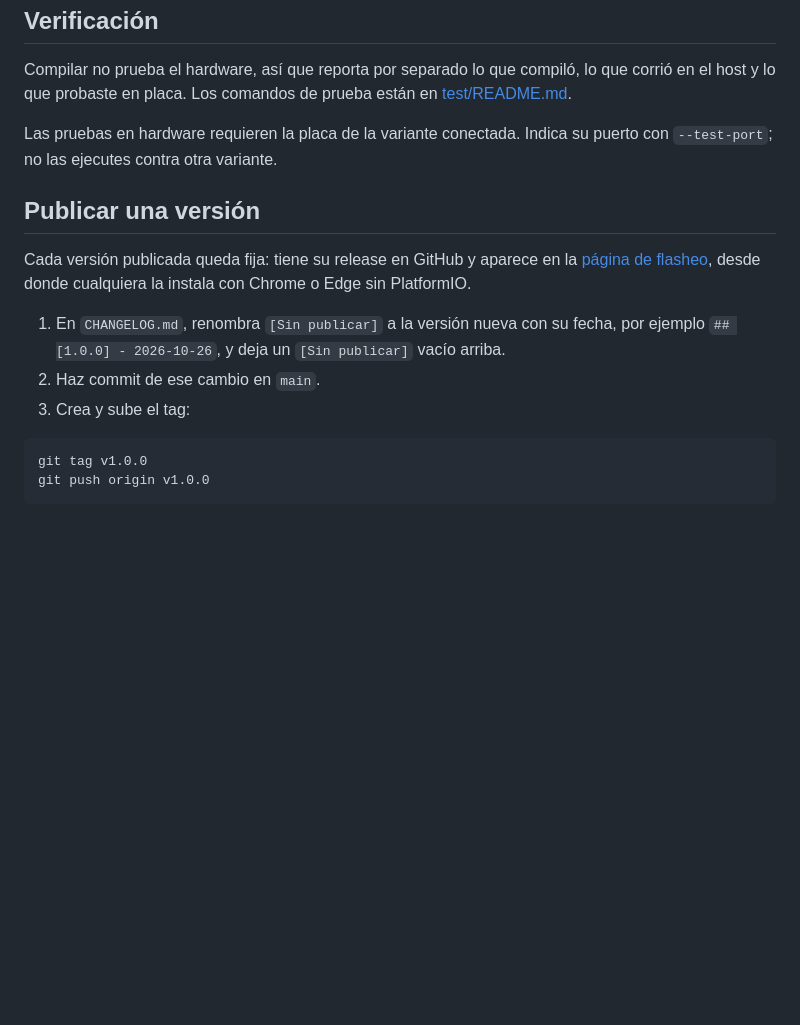
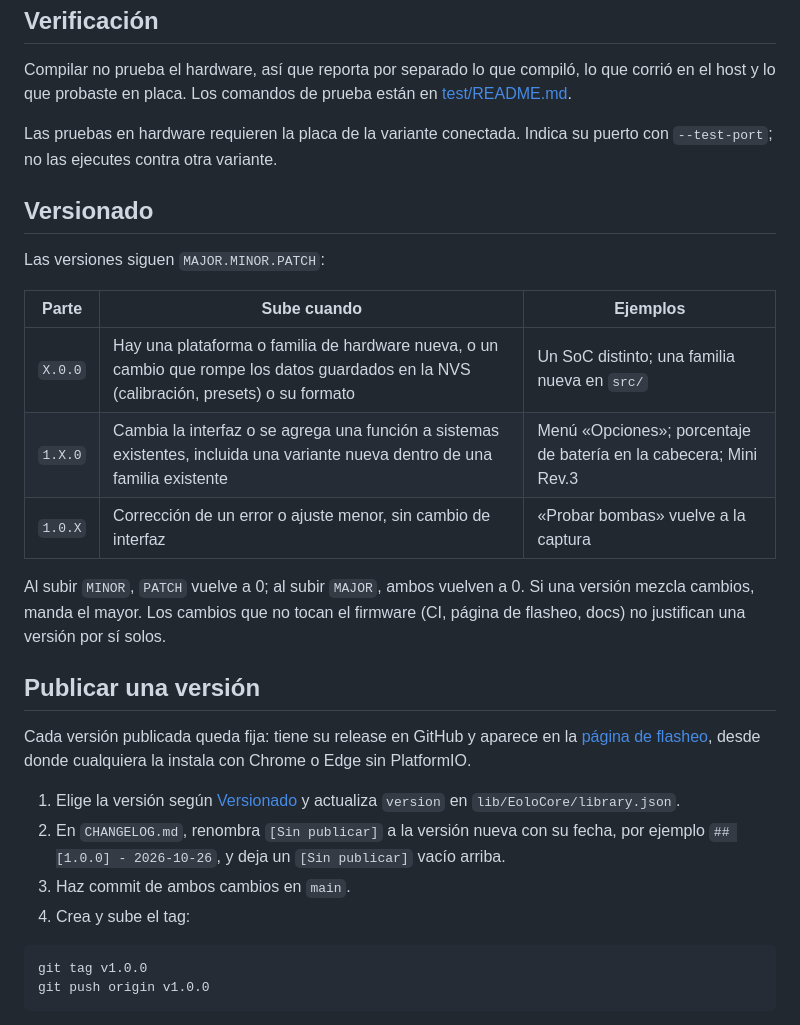
Before and after one commit to Helix128/EoloXrd, a Markdown page: docs/firmware/desarrollo.md, the part around the change. Rendered like a GitHub page; blank space fills up the shorter version.

Commit message:
docs: define las reglas de versionado

````diff
--- a/docs/firmware/desarrollo.md
+++ b/docs/firmware/desarrollo.md
@@ -81,13 +81,26 @@ Compilar no prueba el hardware, así que reporta por separado lo que compiló, l
 
 Las pruebas en hardware requieren la placa de la variante conectada. Indica su puerto con `--test-port`; no las ejecutes contra otra variante.
 
+## Versionado
+
+Las versiones siguen `MAJOR.MINOR.PATCH`:
+
+| Parte | Sube cuando | Ejemplos |
+|---|---|---|
+| `X.0.0` | Hay una plataforma o familia de hardware nueva, o un cambio que rompe los datos guardados en la NVS (calibración, presets) o su formato | Un SoC distinto; una familia nueva en `src/` |
+| `1.X.0` | Cambia la interfaz o se agrega una función a sistemas existentes, incluida una variante nueva dentro de una familia existente | Menú «Opciones»; porcentaje de batería en la cabecera; Mini Rev.3 |
+| `1.0.X` | Corrección de un error o ajuste menor, sin cambio de interfaz | «Probar bombas» vuelve a la captura |
+
+Al subir `MINOR`, `PATCH` vuelve a 0; al subir `MAJOR`, ambos vuelven a 0. Si una versión mezcla cambios, manda el mayor. Los cambios que no tocan el firmware (CI, página de flasheo, docs) no justifican una versión por sí solos.
+
 ## Publicar una versión
 
 Cada versión publicada queda fija: tiene su release en GitHub y aparece en la [página de flasheo](https://helix128.github.io/EoloXrd/), desde donde cualquiera la instala con Chrome o Edge sin PlatformIO.
 
-1. En `CHANGELOG.md`, renombra `[Sin publicar]` a la versión nueva con su fecha, por ejemplo `## [1.0.0] - 2026-10-26`, y deja un `[Sin publicar]` vacío arriba.
-2. Haz commit de ese cambio en `main`.
-3. Crea y sube el tag:
+1. Elige la versión según [Versionado](#versionado) y actualiza `version` en `lib/EoloCore/library.json`.
+2. En `CHANGELOG.md`, renombra `[Sin publicar]` a la versión nueva con su fecha, por ejemplo `## [1.0.0] - 2026-10-26`, y deja un `[Sin publicar]` vacío arriba.
+3. Haz commit de ambos cambios en `main`.
+4. Crea y sube el tag:
 
 ```bash
 git tag v1.0.0
````
